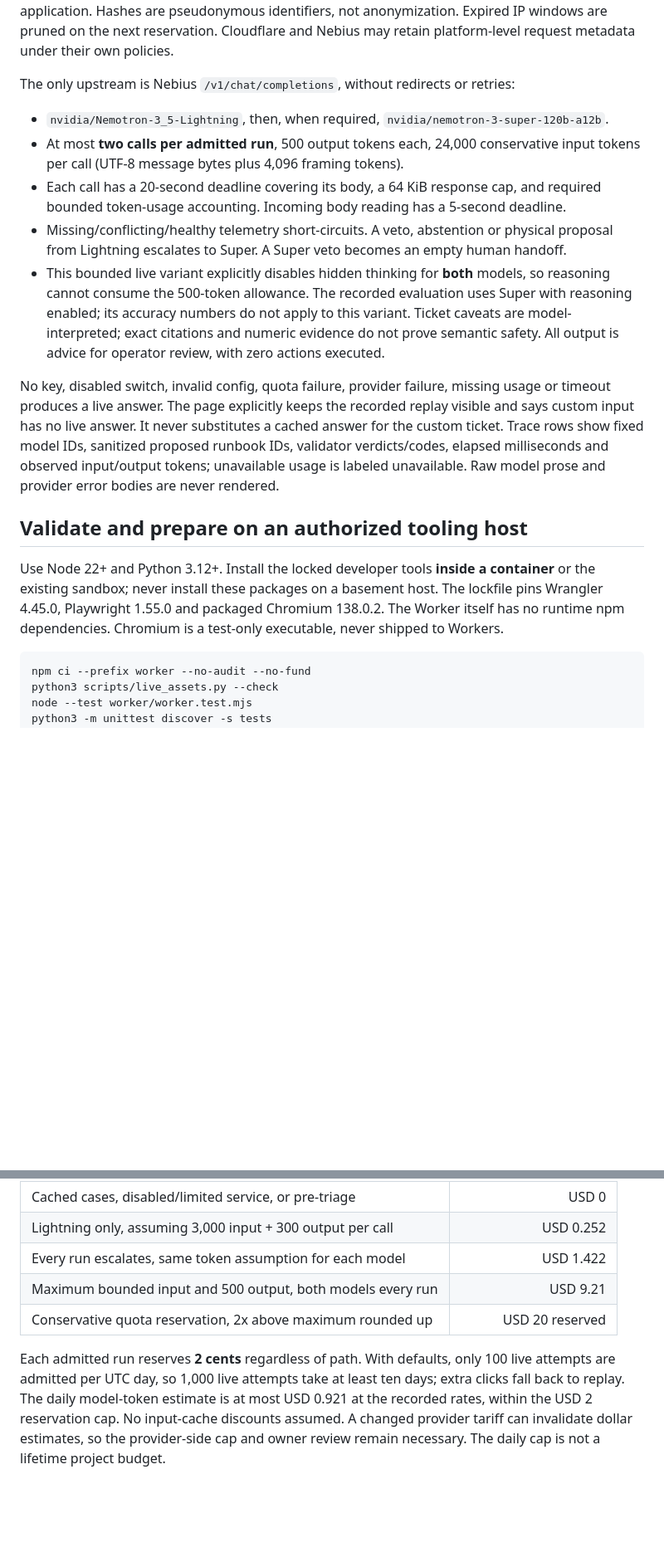
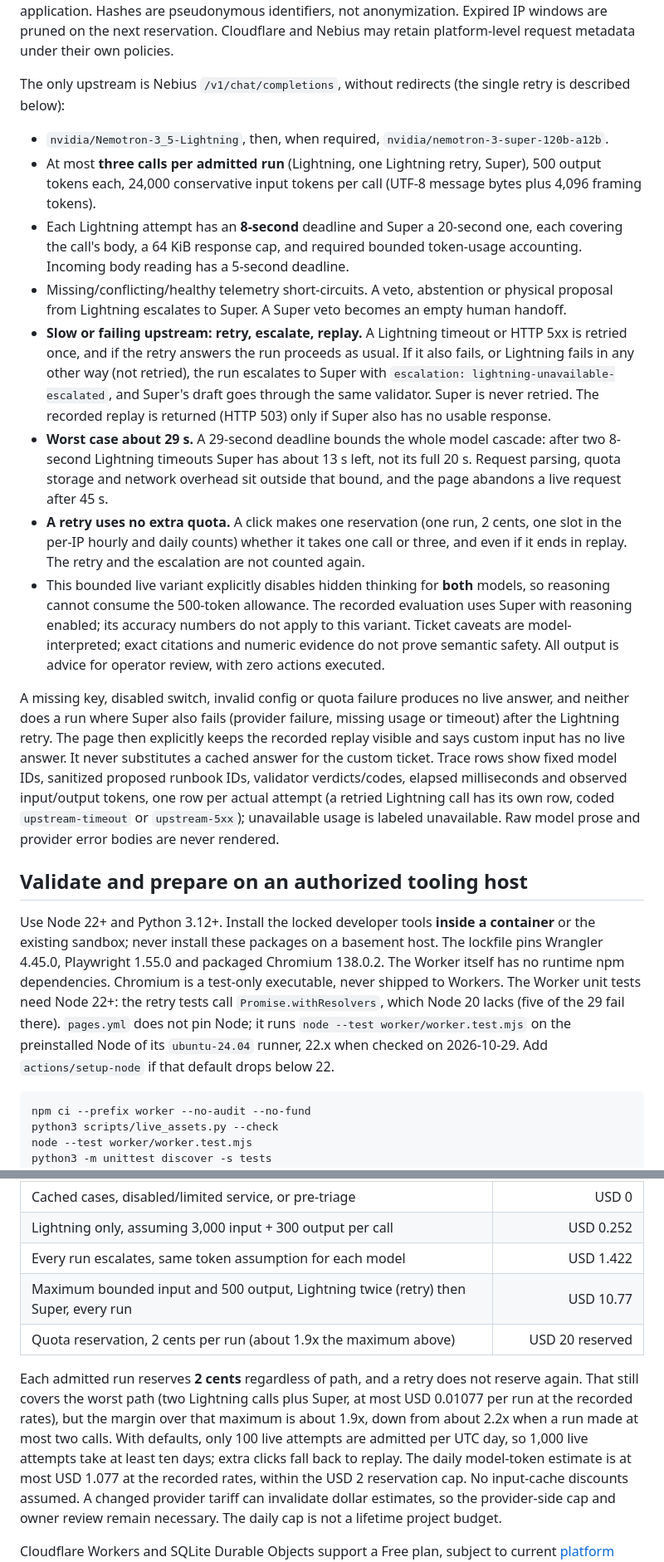
Before and after one commit to MitchelTighe/signaldesk, a Markdown page: DEPLOY.md, 2 parts joined by grey strips. Shown at 83% size. Drawn GitHub-style; blank space fills up the shorter version.

Commit message:
Document the Lightning retry, Super escalation and 29 s latency bound
README.md and DEPLOY.md still said the Worker made at most two calls and
never retried. They now state what 3118ba1 does:

- A Lightning timeout (8 s) or HTTP 5xx is retried once; if Lightning is
  still unavailable the run escalates to Super, and the recorded replay is
  returned only if Super also fails.
- The model cascade is bounded at about 29 s; Super gets the time left
  (about 13 s after two Lightning timeouts).
- A retry shares the click's single quota reservation, so it uses no extra
  per-IP or daily quota. Cost table: the worst path is two Lightning calls
  plus Super (USD 10.77 per 1,000), so the 2-cent reservation margin is about
  1.9x rather than 2.2x.
- The Worker unit tests need Node 22+ (Promise.withResolvers; five of 29
  fail on Node 20). pages.yml does not pin Node; the ubuntu-24.04 runner
  image ships 22.x.

Verified in a rootless container on the exact tree: 184 Python tests OK,
artifact_check, live_assets/generate_demo checks, and the export plus
fresh-copy round trip that executes the README quickstart.

Co-Authored-By: Claude Sonnet 5.5 <noreply@anthropic.com>
Claude-Session: https://claude.ai/code/session_01CMcCC8kfmRoRjahV8RmHUY

````diff
--- a/DEPLOY.md
+++ b/DEPLOY.md
@@ -39,28 +40,45 @@ logged by this application. Hashes are pseudonymous identifiers, not anonymizati
 Expired IP windows are pruned on the next reservation. Cloudflare and Nebius may retain
 platform-level request metadata under their own policies.
 
-The only upstream is Nebius `/v1/chat/completions`, without redirects or retries:
+The only upstream is Nebius `/v1/chat/completions`, without redirects (the single retry is
+described below):
 
 - `nvidia/Nemotron-3_5-Lightning`, then, when required,
   `nvidia/nemotron-3-super-120b-a12b`.
-- At most **two calls per admitted run**, 500 output tokens each, 24,000 conservative
-  input tokens per call (UTF-8 message bytes plus 4,096 framing tokens).
-- Each call has a 20-second deadline covering its body, a 64 KiB response cap, and
-  required bounded token-usage accounting. Incoming body reading has a 5-second deadline.
+- At most **three calls per admitted run** (Lightning, one Lightning retry, Super), 500 output
+  tokens each, 24,000 conservative input tokens per call (UTF-8 message bytes plus 4,096 framing tokens).
+- Each Lightning attempt has an **8-second** deadline and Super a 20-second one, each covering
+  the call's body, a 64 KiB response cap, and required bounded token-usage accounting.
+  Incoming body reading has a 5-second deadline.
 - Missing/conflicting/healthy telemetry short-circuits. A veto, abstention or physical
   proposal from Lightning escalates to Super. A Super veto becomes an empty human handoff.
+- **Slow or failing upstream: retry, escalate, replay.** A Lightning timeout or HTTP 5xx is
+  retried once, and if the retry answers the run proceeds as usual. If it also fails, or Lightning
+  fails in any other way (not retried), the run escalates to Super with
+  `escalation: lightning-unavailable-escalated`, and Super's draft goes through the same validator.
+  Super is never retried. The recorded replay is returned (HTTP 503) only if Super also has no
+  usable response.
+- **Worst case about 29 s.** A 29-second deadline bounds the whole model cascade: after two
+  8-second Lightning timeouts Super has about 13 s left, not its full 20 s. Request parsing,
+  quota storage and network overhead sit outside that bound, and the page abandons a live
+  request after 45 s.
+- **A retry uses no extra quota.** A click makes one reservation (one run, 2 cents, one slot in the
+  per-IP hourly and daily counts) whether it takes one call or three, and even if it ends in replay.
+  The retry and the escalation are not counted again.
 - This bounded live variant explicitly disables hidden thinking for **both** models,
   so reasoning cannot consume the 500-token allowance. The recorded evaluation uses
   Super with reasoning enabled; its accuracy numbers do not apply to this variant.
   Ticket caveats are model-interpreted; exact citations and numeric evidence do not
   prove semantic safety. All output is advice for operator review, with zero actions executed.
 
-No key, disabled switch, invalid config, quota failure, provider failure, missing usage
-or timeout produces a live answer. The page explicitly keeps the recorded replay visible
+A missing key, disabled switch, invalid config or quota failure produces no live answer, and
+neither does a run where Super also fails (provider failure, missing usage or timeout) after
+the Lightning retry. The page then explicitly keeps the recorded replay visible
 and says custom input has no live answer. It never substitutes a cached answer for the
 custom ticket. Trace rows show fixed model IDs, sanitized proposed runbook IDs, validator
-verdicts/codes, elapsed milliseconds and observed input/output tokens; unavailable usage
-is labeled unavailable. Raw model prose and provider error bodies are never rendered.
+verdicts/codes, elapsed milliseconds and observed input/output tokens, one row per actual
+attempt (a retried Lightning call has its own row, coded `upstream-timeout` or `upstream-5xx`);
+unavailable usage is labeled unavailable. Raw model prose and provider error bodies are never rendered.
 
 ## Validate and prepare on an authorized tooling host
 
@@ -68,6 +86,10 @@ Use Node 22+ and Python 3.12+. Install the locked developer tools **inside a con
 or the existing sandbox; never install these packages on a basement host. The lockfile
 pins Wrangler 4.45.0, Playwright 1.55.0 and packaged Chromium 138.0.2. The Worker itself
 has no runtime npm dependencies. Chromium is a test-only executable, never shipped to Workers.
+The Worker unit tests need Node 22+: the retry tests call `Promise.withResolvers`, which Node 20
+lacks (five of the 29 fail there). `pages.yml` does not pin Node; it runs
+`node --test worker/worker.test.mjs` on the preinstalled Node of its `ubuntu-24.04` runner,
+22.x when checked on 2026-10-29. Add `actions/setup-node` if that default drops below 22.
 
 ```sh
 npm ci --prefix worker --no-audit --no-fund
@@ -187,12 +209,15 @@ and the owner account before enabling; these are estimates, not current provider
 | Cached cases, disabled/limited service, or pre-triage | USD 0 |
 | Lightning only, assuming 3,000 input + 300 output per call | USD 0.252 |
 | Every run escalates, same token assumption for each model | USD 1.422 |
-| Maximum bounded input and 500 output, both models every run | USD 9.21 |
-| Conservative quota reservation, 2x above maximum rounded up | USD 20 reserved |
+| Maximum bounded input and 500 output, Lightning twice (retry) then Super, every run | USD 10.77 |
+| Quota reservation, 2 cents per run (about 1.9x the maximum above) | USD 20 reserved |
 
-Each admitted run reserves **2 cents** regardless of path. With defaults, only 100
+Each admitted run reserves **2 cents** regardless of path, and a retry does not reserve again.
+That still covers the worst path (two Lightning calls plus Super, at most USD 0.01077 per run
+at the recorded rates), but the margin over that maximum is about 1.9x, down from about 2.2x
+when a run made at most two calls. With defaults, only 100
 live attempts are admitted per UTC day, so 1,000 live attempts take at least ten days;
-extra clicks fall back to replay. The daily model-token estimate is at most USD 0.921
+extra clicks fall back to replay. The daily model-token estimate is at most USD 1.077
 at the recorded rates, within the USD 2 reservation cap. No input-cache discounts assumed.
 A changed provider tariff can invalidate dollar estimates, so the provider-side cap
 and owner review remain necessary. The daily cap is not a lifetime project budget.
````
Also changed, not shown: other parts of DEPLOY.md (+3 -2 lines), README.md (+18 -6 lines).
